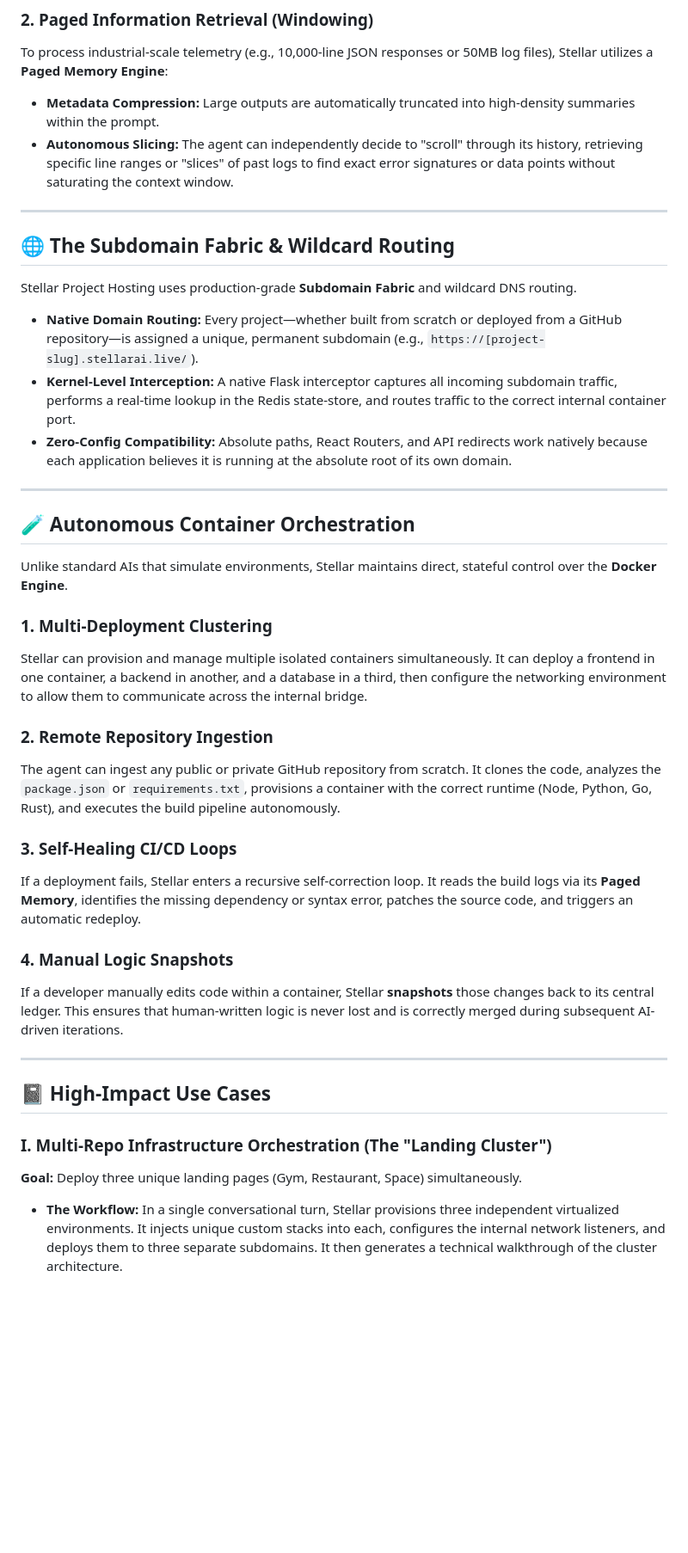
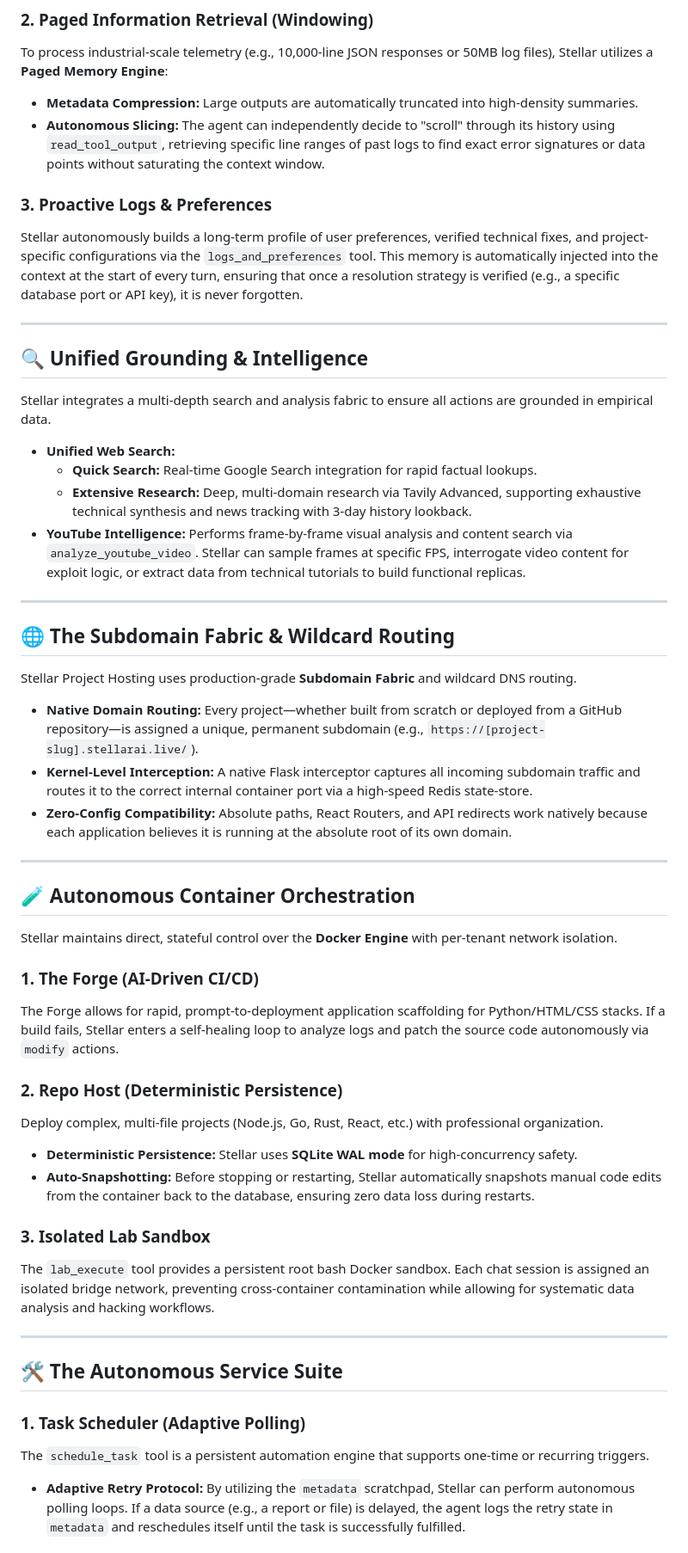
Before and after one commit to N1kky-wed/Stellar, a Markdown page: README.md, the part around one of its changes. Shown at 86% size. Rendered like a GitHub page; blank space fills up the shorter version.

```diff
--- a/README.md
+++ b/README.md
@@ -28,8 +28,22 @@ Every atomic action—every shell command, script execution, and file modificati
 
 ### 2. Paged Information Retrieval (Windowing)
 To process industrial-scale telemetry (e.g., 10,000-line JSON responses or 50MB log files), Stellar utilizes a **Paged Memory Engine**:
-*   **Metadata Compression:** Large outputs are automatically truncated into high-density summaries within the prompt.
-*   **Autonomous Slicing:** The agent can independently decide to "scroll" through its history, retrieving specific line ranges or "slices" of past logs to find exact error signatures or data points without saturating the context window.
+*   **Metadata Compression:** Large outputs are automatically truncated into high-density summaries.
+*   **Autonomous Slicing:** The agent can independently decide to "scroll" through its history using `read_tool_output`, retrieving specific line ranges of past logs to find exact error signatures or data points without saturating the context window.
+
+### 3. Proactive Logs & Preferences
+Stellar autonomously builds a long-term profile of user preferences, verified technical fixes, and project-specific configurations via the `logs_and_preferences` tool. This memory is automatically injected into the context at the start of every turn, ensuring that once a resolution strategy is verified (e.g., a specific database port or API key), it is never forgotten.
+
+---
+
+## 🔍 Unified Grounding & Intelligence
+
+Stellar integrates a multi-depth search and analysis fabric to ensure all actions are grounded in empirical data.
+
+*   **Unified Web Search:**
+    *   **Quick Search:** Real-time Google Search integration for rapid factual lookups.
+    *   **Extensive Research:** Deep, multi-domain research via Tavily Advanced, supporting exhaustive technical synthesis and news tracking with 3-day history lookback.
+*   **YouTube Intelligence:** Performs frame-by-frame visual analysis and content search via `analyze_youtube_video`. Stellar can sample frames at specific FPS, interrogate video content for exploit logic, or extract data from technical tutorials to build functional replicas.
 
 ---
 
@@ -38,32 +52,31 @@ To process industrial-scale telemetry (e.g., 10,000-line JSON responses or 50MB
 Stellar Project Hosting uses production-grade **Subdomain Fabric** and wildcard DNS routing.
 
 *   **Native Domain Routing:** Every project—whether built from scratch or deployed from a GitHub repository—is assigned a unique, permanent subdomain (e.g., `https://[project-slug].stellarai.live/`).
-*   **Kernel-Level Interception:** A native Flask interceptor captures all incoming subdomain traffic, performs a real-time lookup in the Redis state-store, and routes traffic to the correct internal container port.
+*   **Kernel-Level Interception:** A native Flask interceptor captures all incoming subdomain traffic and routes it to the correct internal container port via a high-speed Redis state-store.
 *   **Zero-Config Compatibility:** Absolute paths, React Routers, and API redirects work natively because each application believes it is running at the absolute root of its own domain.
 
 ---
 
 ## 🧪 Autonomous Container Orchestration
 
-Unlike standard AIs that simulate environments, Stellar maintains direct, stateful control over the **Docker Engine**.
+Stellar maintains direct, stateful control over the **Docker Engine** with per-tenant network isolation.
 
-### 1. Multi-Deployment Clustering
-Stellar can provision and manage multiple isolated containers simultaneously. It can deploy a frontend in one container, a backend in another, and a database in a third, then configure the networking environment to allow them to communicate across the internal bridge.
+### 1. The Forge (AI-Driven CI/CD)
+The Forge allows for rapid, prompt-to-deployment application scaffolding for Python/HTML/CSS stacks. If a build fails, Stellar enters a self-healing loop to analyze logs and patch the source code autonomously via `modify` actions.
 
-### 2. Remote Repository Ingestion
-The agent can ingest any public or private GitHub repository from scratch. It clones the code, analyzes the `package.json` or `requirements.txt`, provisions a container with the correct runtime (Node, Python, Go, Rust), and executes the build pipeline autonomously.
+### 2. Repo Host (Deterministic Persistence)
+Deploy complex, multi-file projects (Node.js, Go, Rust, React, etc.) with professional organization.
+*   **Deterministic Persistence:** Stellar uses **SQLite WAL mode** for high-concurrency safety.
+*   **Auto-Snapshotting:** Before stopping or restarting, Stellar automatically snapshots manual code edits from the container back to the database, ensuring zero data loss during restarts.
 
-### 3. Self-Healing CI/CD Loops
-If a deployment fails, Stellar enters a recursive self-correction loop. It reads the build logs via its **Paged Memory**, identifies the missing dependency or syntax error, patches the source code, and triggers an automatic redeploy.
-
-### 4. Manual Logic Snapshots
-If a developer manually edits code within a container, Stellar **snapshots** those changes back to its central ledger. This ensures that human-written logic is never lost and is correctly merged during subsequent AI-driven iterations.
+### 3. Isolated Lab Sandbox
+The `lab_execute` tool provides a persistent root bash Docker sandbox. Each chat session is assigned an isolated bridge network, preventing cross-container contamination while allowing for systematic data analysis and hacking workflows.
 
 ---
 
-## 📓 High-Impact Use Cases
+## 🛠️ The Autonomous Service Suite
 
-### I. Multi-Repo Infrastructure Orchestration (The "Landing Cluster")
-**Goal:** Deploy three unique landing pages (Gym, Restaurant, Space) simultaneously.
-*   **The Workflow:** In a single conversational turn, Stellar provisions three independent virtualized environments. It injects unique custom stacks into each, configures the internal network listeners, and deploys them to three separate subdomains. It then generates a technical walkthrough of the cluster architecture.
+### 1. Task Scheduler (Adaptive Polling)
+The `schedule_task` tool is a persistent automation engine that supports one-time or recurring triggers.
+*   **Adaptive Retry Protocol:** By utilizing the `metadata` scratchpad, Stellar can perform autonomous polling loops. If a data source (e.g., a report or file) is delayed, the agent logs the retry state in `metadata` and reschedules itself until the task is successfully fulfilled.
 
```
Also changed, not shown: other parts of README.md (+36 -17 lines).
